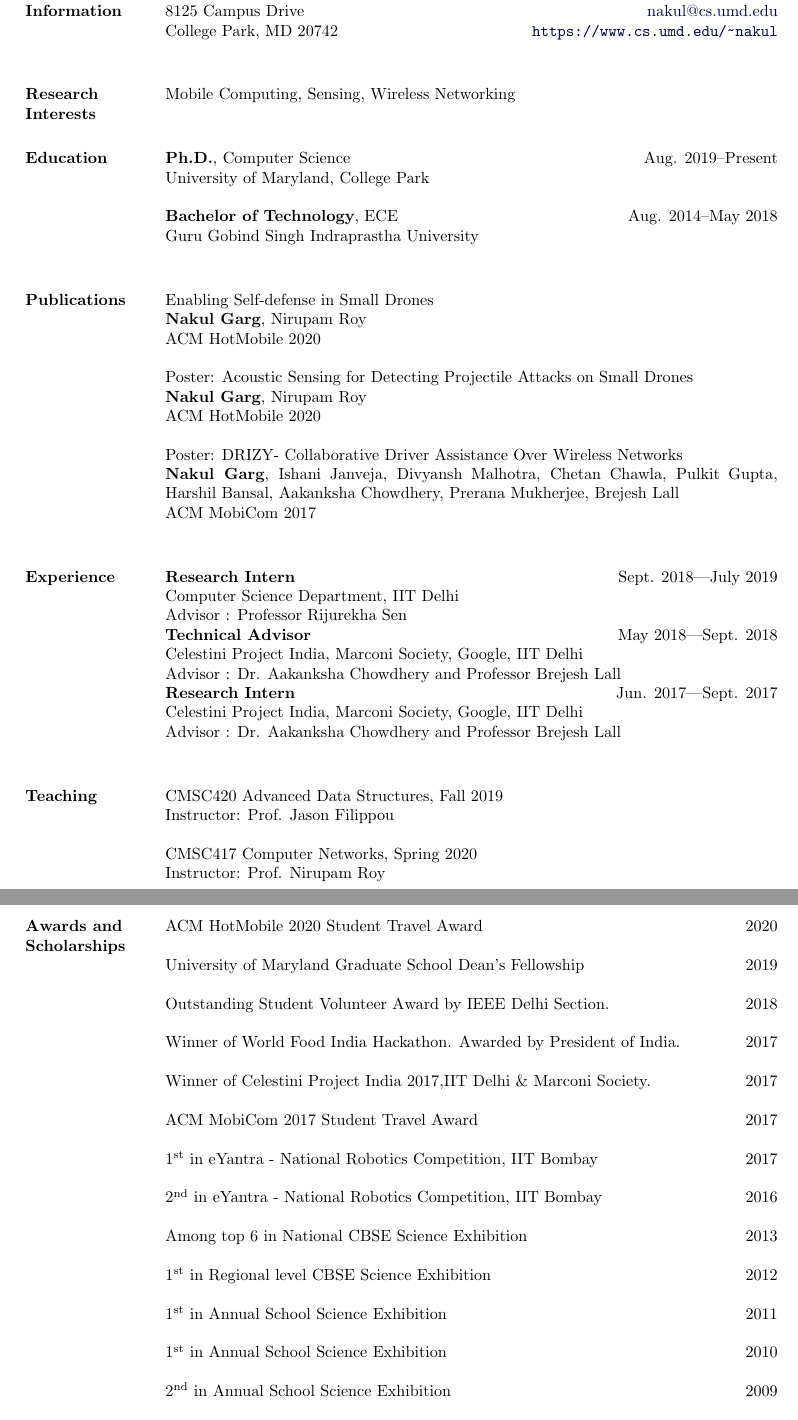
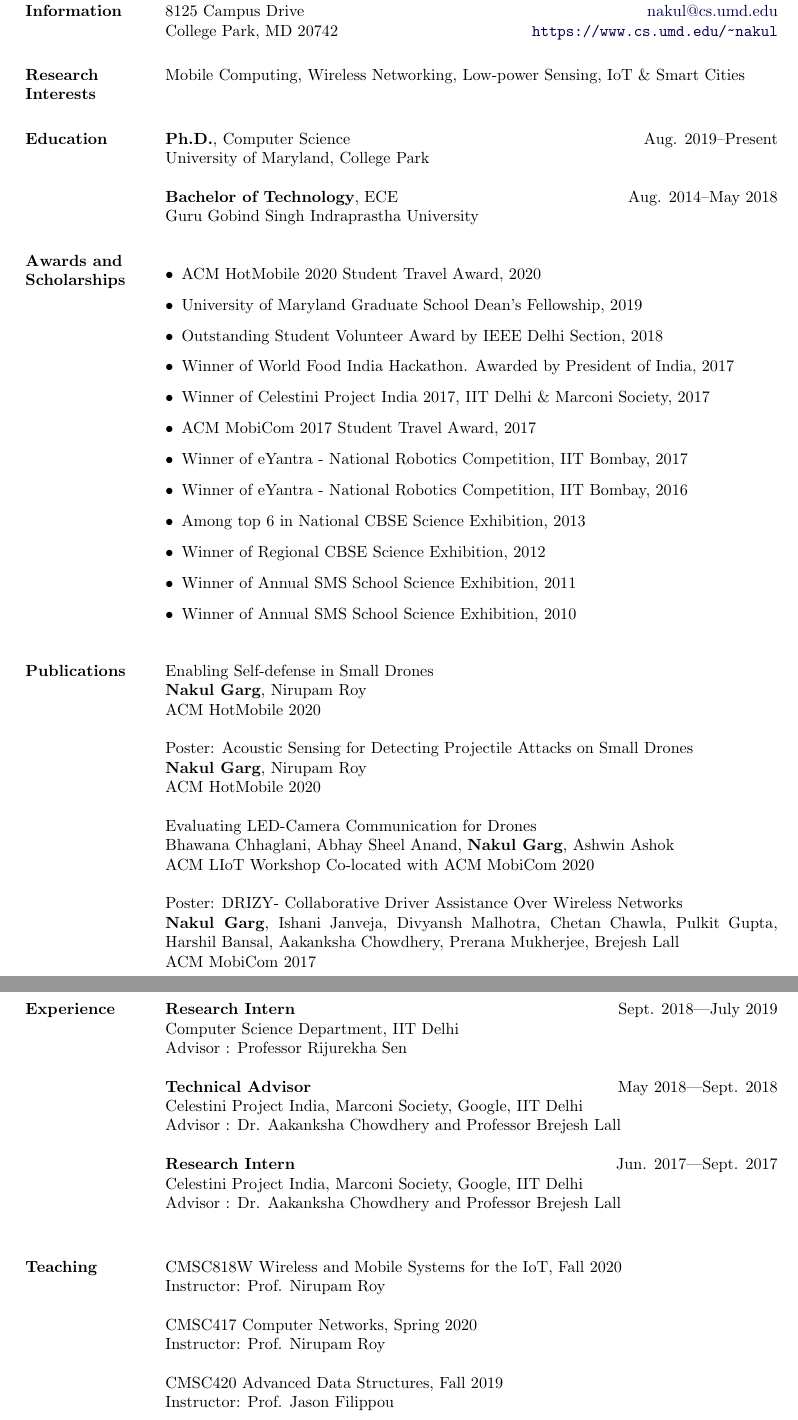
Before and after one commit to Nakul22/nakulgarg_resume, a LaTeX CV (nakulgarg_cv.tex): two parts of pages 1 and 2 of 2, joined at a grey line, cut so that both start at the same text. Compiled offline with pdfLaTeX.

Commit message:
MSR fellowship nomination upadte

```diff
--- a/nakulgarg_cv.tex
+++ b/nakulgarg_cv.tex
@@ -63,7 +63,7 @@
 \newcommand{\makeheading}[2][]%
         {\hspace*{-\marginparsep minus \marginparwidth}%
          \begin{minipage}[t]{\textwidth+\marginparwidth+\marginparsep}%
-             {\large \bfseries #2 \hfill #1}\\[-0.15\baselineskip]%
+             {\Large \bfseries #2 \hfill #1}\\[-0.15\baselineskip]%
                  \rule{\columnwidth}{1pt}%
          \end{minipage}}
 
@@ -118,22 +118,38 @@
 3245 Brendan Iribe Center \hfill {+1 202-725-1919} \newline
 8125 Campus Drive \hfill {\email{nakul@cs.umd.edu}} \newline
 %College Park, MD 20742 \hfill \href{https://www.cs.umd.edu/~nakul}{https://www.cs.umd.edu/~nakul/} \newline
-College Park, MD 20742 \hfill \url{https://www.cs.umd.edu/~nakul} \newline
+College Park, MD 20742 \hfill \url{https://www.cs.umd.edu/~nakul}
 
 \section{\textbf{Research Interests}}
-Mobile Computing, Sensing, Wireless Networking\\
+Mobile Computing, Wireless Networking, Low-power Sensing, IoT \& Smart Cities\\
 
 \section{\textbf{Education}}
 \textbf{Ph.D.}, Computer Science \hfill{Aug. 2019--Present}\\
 University of Maryland, College Park\\
 
 \textbf{Bachelor of Technology}, ECE \hfill{Aug. 2014--May 2018}\\
-Guru Gobind Singh Indraprastha University\\
+Guru Gobind Singh Indraprastha University
 
 %\textbf{St. Marks School},
 %New Delhi, India \\
 %12\textsuperscript{th} C.B.S.E, 90\%\hfill{Jul. 2014}\\
 %10\textsuperscript{th} C.B.S.E, 82\%\hfill{Jul. 2012}
+
+\section{\textbf{Awards and Scholarships}}
+\begin{itemize}[leftmargin=*]
+\item ACM HotMobile 2020 Student Travel Award, 2020
+\item University of Maryland Graduate School Dean's Fellowship, 2019
+\item Outstanding Student Volunteer Award by IEEE Delhi Section, 2018
+\item Winner of World Food India Hackathon. Awarded by President of India, 2017
+\item Winner of Celestini Project India 2017, IIT Delhi \& Marconi Society, 2017
+\item ACM MobiCom 2017 Student Travel Award, 2017
+\item Winner of eYantra - National Robotics Competition, IIT Bombay, 2017
+\item Winner of eYantra - National Robotics Competition, IIT Bombay, 2016
+\item Among top 6 in National CBSE Science Exhibition, 2013
+\item Winner of Regional CBSE Science Exhibition, 2012
+\item Winner of Annual SMS School Science Exhibition, 2011
+\item Winner of Annual SMS School Science Exhibition, 2010
+\end{itemize}
 
 \section{\textbf{Publications}}
 Enabling Self-defense in Small Drones\\
@@ -144,6 +160,10 @@ Poster: Acoustic Sensing for Detecting Projectile Attacks on Small Drones\\
 \textbf{Nakul Garg}, Nirupam Roy\\
 ACM HotMobile 2020\\
 
+Evaluating LED-Camera Communication for Drones\\
+Bhawana Chhaglani, Abhay Sheel Anand, \textbf{Nakul Garg}, Ashwin Ashok\\
+ACM LIoT Workshop Co-located with ACM MobiCom 2020\\
+
 Poster: DRIZY- Collaborative Driver Assistance Over Wireless Networks\\
 \textbf{Nakul Garg}, Ishani Janveja, Divyansh Malhotra, Chetan Chawla, Pulkit Gupta, Harshil Bansal, Aakanksha Chowdhery, Prerana Mukherjee, Brejesh Lall\\
 ACM MobiCom 2017\\
@@ -153,19 +173,24 @@ ACM MobiCom 2017\\
 \textbf{Research Intern} \hfill {Sept. 2018---July 2019}\\
 Computer Science Department, IIT Delhi\\
 Advisor : Professor Rijurekha Sen\\
+
 \textbf{Technical Advisor} \hfill {May 2018---Sept. 2018}\\
 Celestini Project India, Marconi Society, Google, IIT Delhi\\
 Advisor : Dr. Aakanksha Chowdhery and Professor Brejesh Lall\\
+
 \textbf{Research Intern} \hfill {Jun. 2017---Sept. 2017}\\
 Celestini Project India, Marconi Society, Google, IIT Delhi\\
 Advisor : Dr. Aakanksha Chowdhery and Professor Brejesh Lall\\
 
 \section{\textbf{Teaching}}
-CMSC420 Advanced Data Structures, Fall 2019\\
-Instructor: Prof. Jason Filippou\\
+CMSC818W Wireless and Mobile Systems for the IoT, Fall 2020\\
+Instructor: Prof. Nirupam Roy\\
 
 CMSC417 Computer Networks, Spring 2020\\
-Instructor: Prof. Nirupam Roy\\\\\\\\
+Instructor: Prof. Nirupam Roy\\
+
+CMSC420 Advanced Data Structures, Fall 2019\\
+Instructor: Prof. Jason Filippou\\\\\\\\
 
 %\section{Positions of Responsibility}
 %\textbf{Chairperson} BVP IEEE Student Branch \hfill {2017 - 18}
@@ -180,42 +205,6 @@ Instructor: Prof. Nirupam Roy\\\\\\\\
 %\begin{innerlist}
 %\item Organized 17 technical events in campus with an outreach of 1000+ students in India.
 %\end{innerlist}
-\section{\textbf{Awards and Scholarships}}
-
-ACM HotMobile 2020 Student Travel Award \hfill 2020\\
-
-University of Maryland Graduate School Dean's Fellowship \hfill 2019\\
-
-Outstanding Student Volunteer Award by IEEE Delhi Section. \hfill 2018\\
-
-%\item First position at \textbf{EV Hackathon}, India - Australia joint initiative. \hfill 2018
-Winner of World Food India Hackathon. Awarded by President of India. \hfill 2017\\
-
-Winner of Celestini Project India 2017,IIT Delhi \& Marconi Society. \hfill 2017\\
-
-ACM MobiCom 2017 Student Travel Award \hfill 2017\\
-
-%\item Travel grants: NSF for Mobicom 2017, ACM SIGMOBILE \hfill 2017
-
-1\textsuperscript{st} in eYantra - National Robotics Competition, IIT Bombay \hfill 2017\\
-
-2\textsuperscript{nd} in eYantra - National Robotics Competition, IIT Bombay \hfill 2016\\
-
-%\item Ranked 44 in IEEE XTreme Hackathon\hfill  2015
-
-%\item 1\textsuperscript{st} in Robotron TechMarathon, DDUC, Delhi University\hfill 2014
-
-Among top 6 in National CBSE Science Exhibition \hfill  2013\\
-
-%\item 4\textsuperscript{th} in International Quanta, CMS School, Lucknow\hfill 2013
-
-1\textsuperscript{st} in Regional level CBSE Science Exhibition \hfill  2012\\
-
-1\textsuperscript{st} in Annual School Science Exhibition\hfill 2011\\
-
-1\textsuperscript{st} in Annual School Science Exhibition\hfill  2010\\
-
-2\textsuperscript{nd} in Annual School Science Exhibition\hfill  2009\\
 
 %\section{Technical Projects}
 %\begin{innerlist}
```
Also changed, not shown: nakulgarg_cv.pdf, 4 other files.
